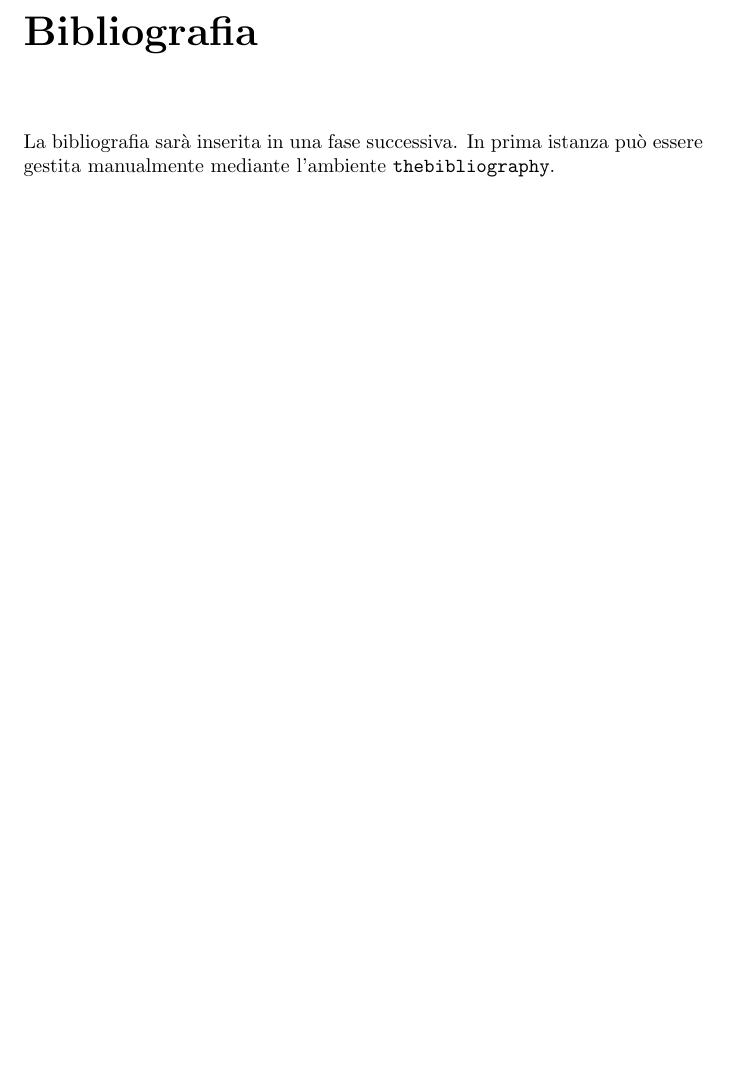
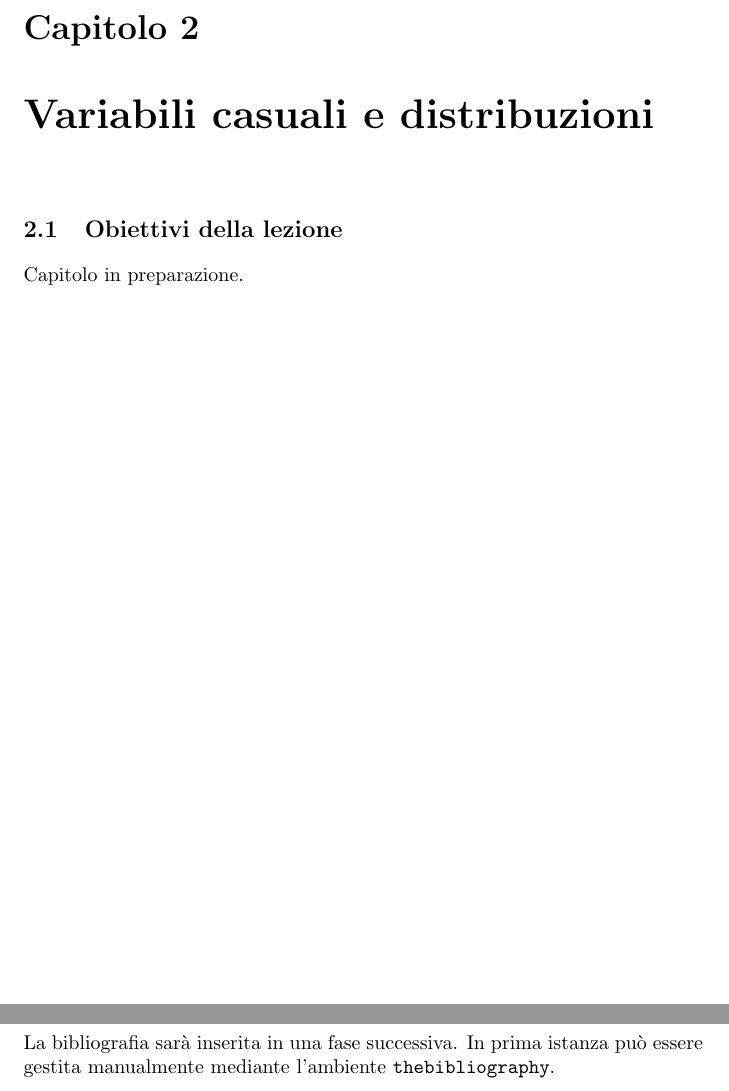
Before and after one commit to paolo-fix/CORSO-MQF, a LaTeX book (01_Manuale/MQF_Manuale_Master.tex): part of page 23 of 24 before the commit and two parts of pages 23 and 24 of 25 after it, the two joined at a grey line, cut at the place of the change, the shorter picture padded with empty space. Compiled offline with pdfLaTeX.

Commit message:
Piccoli ritocchi Cap02-b

```diff
--- a/01_Manuale/MQF_Manuale_Master.tex
+++ b/01_Manuale/MQF_Manuale_Master.tex
@@ -375,6 +377,13 @@ $M,\ k=1,\ldots,M$ & numero e indice delle repliche simulate\\\hline
 %\input{./Capitoli/MQF_Cap_14_Programmazione_Stocastica_I}
 %\input{./Capitoli/MQF_Cap_15_Programmazione_Stocastica_II}
 %\input{./Capitoli/MQF_Cap_16_Python_Programmazione_Stocastica}
+%
+
+%TCIMACRO{\QSubDoc{Include MQF_Cap_02_Variabili_Casuali}%
+%{\input{Capitoli/MQF_Cap_02_Variabili_Casuali.tex}}}%
+%BeginExpansion
+\input{Capitoli/MQF_Cap_02_Variabili_Casuali.tex}
+%EndExpansion
 
 
 \backmatter
```
Also changed, not shown: 01_Manuale/MQF_Manuale_Master.tex (8 more changed lines), 3 other files.
